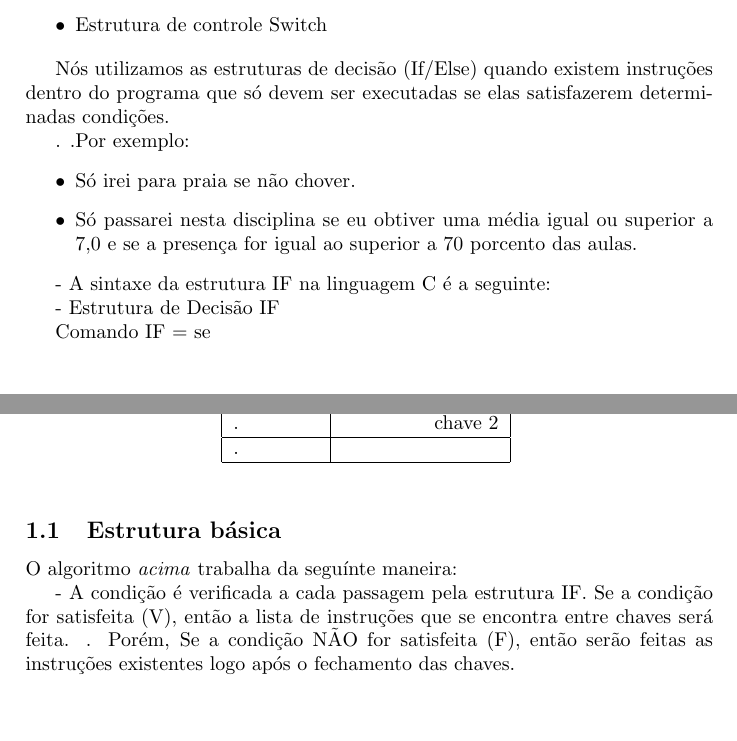
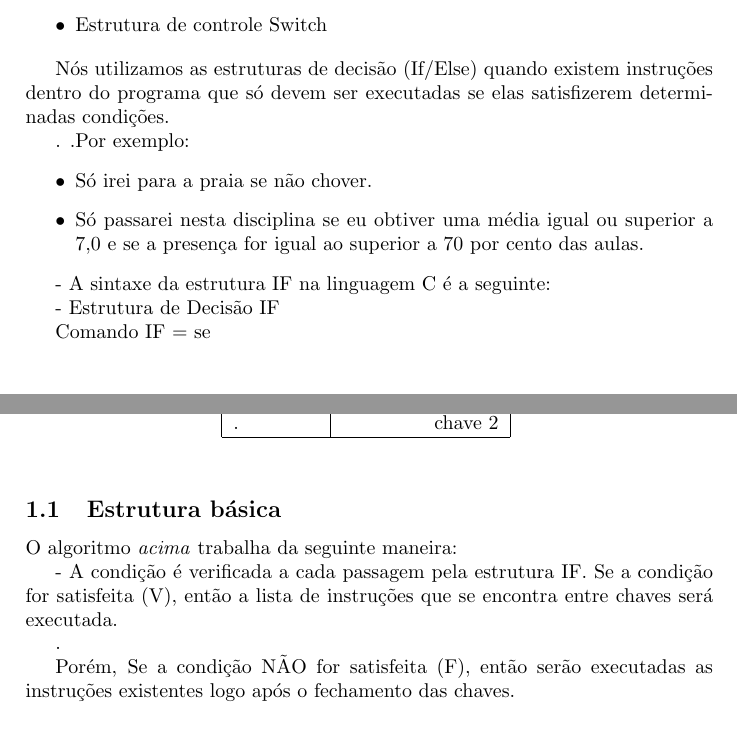
Before and after one commit to thcupe/Tdac.007, a LaTeX paper (Discreta_P02/testes/pext-prog2-benante-sobrenome1-sobrenome2.tex): two parts of pages 1 and 2 of 5, joined at a grey line, cut so that both start at the same text, the shorter picture padded with empty space. Compiled offline with pdfLaTeX.

Commit message:
Fazendo correções no artigo

```diff
--- a/Discreta_P02/testes/pext-prog2-benante-sobrenome1-sobrenome2.tex
+++ b/Discreta_P02/testes/pext-prog2-benante-sobrenome1-sobrenome2.tex
@@ -93,15 +93,15 @@ Vamos comparar os algoritmos de estruturas de controle de decisão % \textit{xso
 %As estruturas de decisão If/Else tem como principal função ...
 
   Nós utilizamos as estruturas de decisão (If/Else) quando existem instruções
-dentro do programa que só devem ser executadas se elas satisfazerem
+dentro do programa que só devem ser executadas se elas satisfizerem
 determinadas condições.
 
-.
-.Por exemplo:
+ .
+ .Por exemplo:
 \begin{itemize}
 
-       \item  Só irei para praia se não chover.
-       \item  Só passarei nesta disciplina se eu obtiver uma média igual ou superior a 7,0 e se a presença for igual ao superior a 70 porcento das aulas.
+       \item  Só irei para a praia se não chover.
+       \item  Só passarei nesta disciplina se eu obtiver uma média igual ou superior a 7,0 e se a presença for igual ao superior a 70 por cento das aulas.
 
 \end{itemize}
 
@@ -125,17 +125,19 @@ Comando IF = se
   Estrutura  & chave 1  \\ \hline
     básica   &   lista de instruções  \\ \hline
   .          & chave 2  \\ \hline
-  .          & \\  \hline
+
 \end{tabular}
 \label{tab:resultados}
 \end{center}
 \end{table}
 
-  O algoritmo \textit{acima} trabalha da seguínte maneira:
+  O algoritmo \textit{acima} trabalha da seguinte maneira:
 
-  - A condição é verificada a cada passagem pela estrutura IF. Se a condição for satisfeita (V), então a lista de instruções que se encontra entre chaves será feita.
+  - A condição é verificada a cada passagem pela estrutura IF. Se a condição for satisfeita (V), então a lista de instruções que se encontra entre chaves será executada.
+
 .
- Porém, Se a condição NÃO for satisfeita (F), então serão feitas as instruções existentes logo após o fechamento das chaves.
+
+ Porém, Se a condição NÃO for satisfeita (F), então serão executadas as instruções existentes logo após o fechamento das chaves.
 
 
 %% seção de objetivos %%%%%%%%%%%%%%%%%%%%%%%%%%%%%%%%%%%%%%%%%%%%%%%%%%%%%%
```
Also changed, not shown: Discreta_P02/testes/pext-prog2-benante-sobrenome1-sobrenome2.pdf, Discreta_P02/testes/pext-prog2-benante-sobrenome1-sobrenome2.tex (5 more changed lines), 2 other files.
